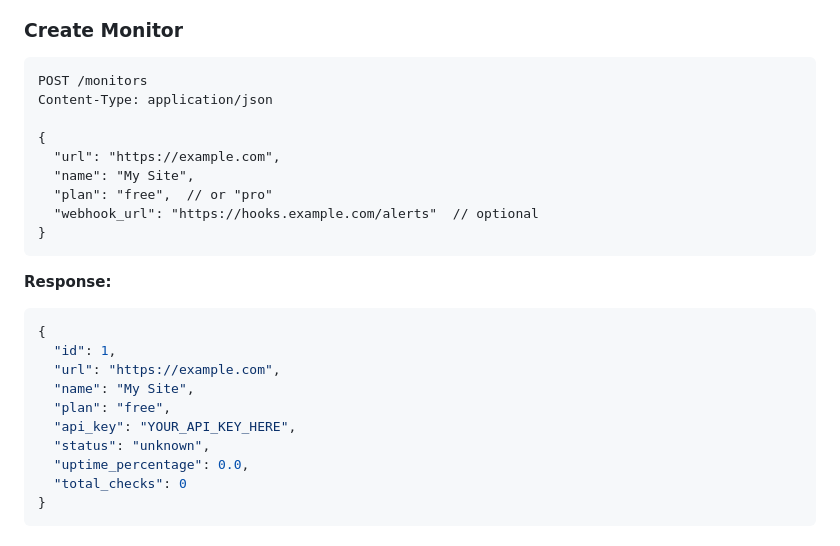
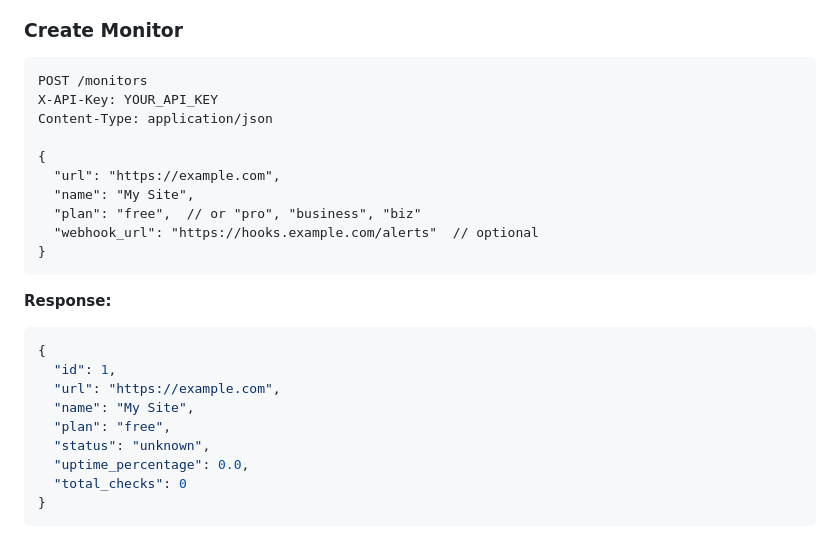
Before and after one commit to daviddaadams/uptime-api, a Markdown page: README.md, the part around the change. Rendered like a GitHub page.

Commit message:
docs: clarify monitor creation auth

````diff
--- a/README.md
+++ b/README.md
@@ -74,12 +74,13 @@ curl -X POST http://localhost:8000/monitors \
 ### Create Monitor
 ```http
 POST /monitors
+X-API-Key: YOUR_API_KEY
 Content-Type: application/json
 
 {
   "url": "https://example.com",
   "name": "My Site",
-  "plan": "free",  // or "pro"
+  "plan": "free",  // or "pro", "business", "biz"
   "webhook_url": "https://hooks.example.com/alerts"  // optional
 }
 ```
@@ -91,7 +92,6 @@ Content-Type: application/json
   "url": "https://example.com",
   "name": "My Site",
   "plan": "free",
-  "api_key": "YOUR_API_KEY_HERE",
   "status": "unknown",
   "uptime_percentage": 0.0,
   "total_checks": 0
````
